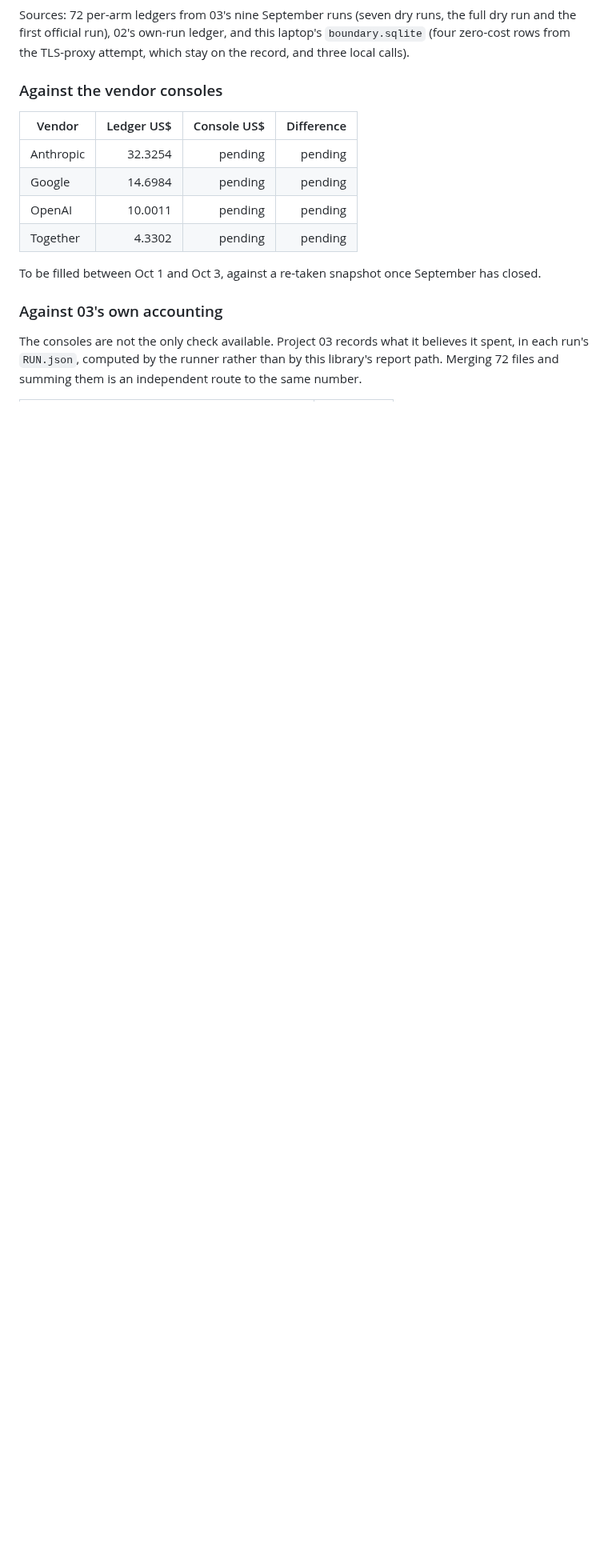
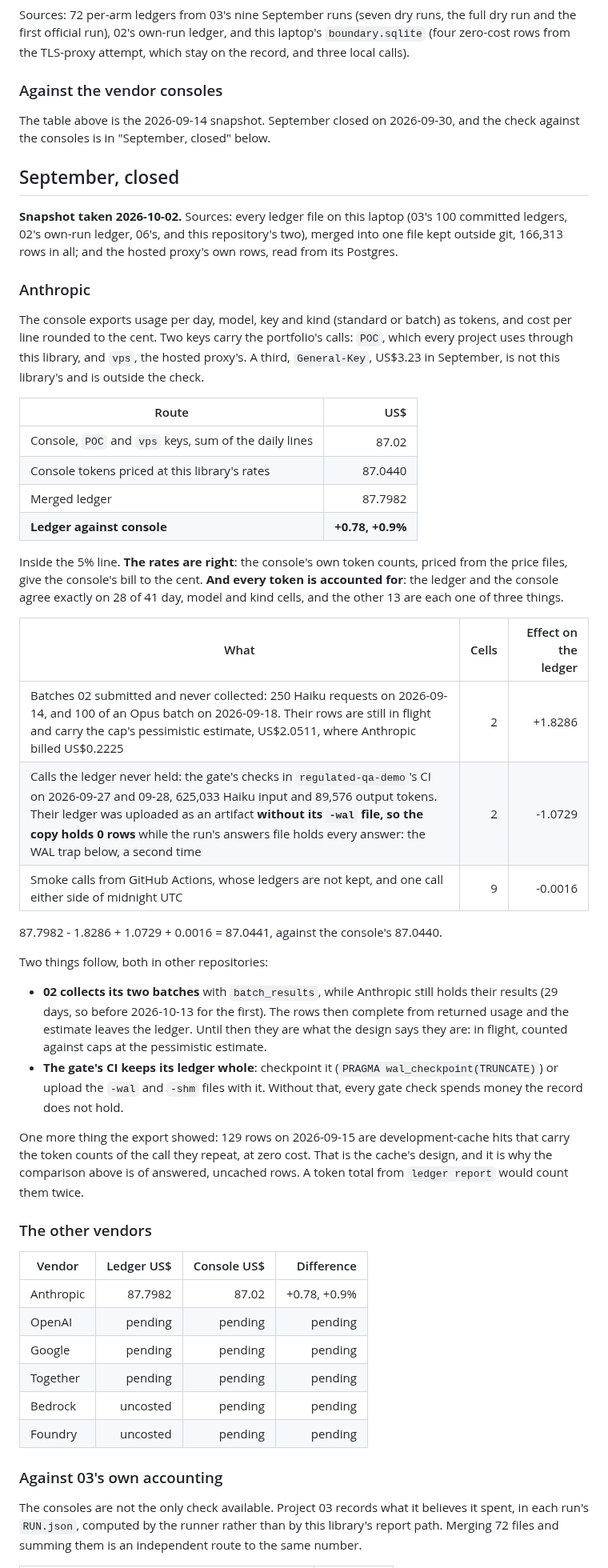
Before and after one commit to Peter-A-P/compliant-ai-gateway, a Markdown page: docs/invoice-check.md, the part around the change. Shown at 80% size. Rendered like a GitHub page; blank space fills up the shorter version.

Commit message:
docs/invoice-check.md: September against Anthropic's console, +0.9%, every token accounted for

```diff
--- a/docs/invoice-check.md
+++ b/docs/invoice-check.md
@@ -68,14 +68,67 @@ zero-cost rows from the TLS-proxy attempt, which stay on the record, and three l
 
 ### Against the vendor consoles
 
+The table above is the 2026-09-14 snapshot. September closed on 2026-09-30, and the check
+against the consoles is in "September, closed" below.
+
+## September, closed
+
+**Snapshot taken 2026-10-02.** Sources: every ledger file on this laptop (03's 100 committed
+ledgers, 02's own-run ledger, 06's, and this repository's two), merged into one file kept
+outside git, 166,313 rows in all; and the hosted proxy's own rows, read from its Postgres.
+
+### Anthropic
+
+The console exports usage per day, model, key and kind (standard or batch) as tokens, and cost
+per line rounded to the cent. Two keys carry the portfolio's calls: `POC`, which every project
+uses through this library, and `vps`, the hosted proxy's. A third, `General-Key`, US$3.23 in
+September, is not this library's and is outside the check.
+
+| Route | US$ |
+|---|---:|
+| Console, `POC` and `vps` keys, sum of the daily lines | 87.02 |
+| Console tokens priced at this library's rates | 87.0440 |
+| Merged ledger | 87.7982 |
+| **Ledger against console** | **+0.78, +0.9%** |
+
+Inside the 5% line. **The rates are right**: the console's own token counts, priced from the
+price files, give the console's bill to the cent. **And every token is accounted for**: the
+ledger and the console agree exactly on 28 of 41 day, model and kind cells, and the other 13
+are each one of three things.
+
+| What | Cells | Effect on the ledger |
+|---|---:|---:|
+| Batches 02 submitted and never collected: 250 Haiku requests on 2026-09-14, and 100 of an Opus batch on 2026-09-18. Their rows are still in flight and carry the cap's pessimistic estimate, US$2.0511, where Anthropic billed US$0.2225 | 2 | +1.8286 |
+| Calls the ledger never held: the gate's checks in `regulated-qa-demo`'s CI on 2026-09-27 and 09-28, 625,033 Haiku input and 89,576 output tokens. Their ledger was uploaded as an artifact **without its `-wal` file, so the copy holds 0 rows** while the run's answers file holds every answer: the WAL trap below, a second time | 2 | -1.0729 |
+| Smoke calls from GitHub Actions, whose ledgers are not kept, and one call either side of midnight UTC | 9 | -0.0016 |
+
+87.7982 - 1.8286 + 1.0729 + 0.0016 = 87.0441, against the console's 87.0440.
+
+Two things follow, both in other repositories:
+
+- **02 collects its two batches** with `batch_results`, while Anthropic still holds their
+  results (29 days, so before 2026-10-13 for the first). The rows then complete from returned
+  usage and the estimate leaves the ledger. Until then they are what the design says they are:
+  in flight, counted against caps at the pessimistic estimate.
+- **The gate's CI keeps its ledger whole**: checkpoint it (`PRAGMA wal_checkpoint(TRUNCATE)`)
+  or upload the `-wal` and `-shm` files with it. Without that, every gate check spends money
+  the record does not hold.
+
+One more thing the export showed: 129 rows on 2026-09-15 are development-cache hits that
+carry the token counts of the call they repeat, at zero cost. That is the cache's design, and
+it is why the comparison above is of answered, uncached rows. A token total from `ledger
+report` would count them twice.
+
+### The other vendors
+
 | Vendor | Ledger US$ | Console US$ | Difference |
 |---|---:|---:|---:|
-| Anthropic | 32.3254 | pending | pending |
-| Google | 14.6984 | pending | pending |
-| OpenAI | 10.0011 | pending | pending |
-| Together | 4.3302 | pending | pending |
-
-To be filled between Oct 1 and Oct 3, against a re-taken snapshot once September has closed.
+| Anthropic | 87.7982 | 87.02 | +0.78, +0.9% |
+| OpenAI | pending | pending | pending |
+| Google | pending | pending | pending |
+| Together | pending | pending | pending |
+| Bedrock | uncosted | pending | pending |
+| Foundry | uncosted | pending | pending |
 
 ### Against 03's own accounting
 
```
